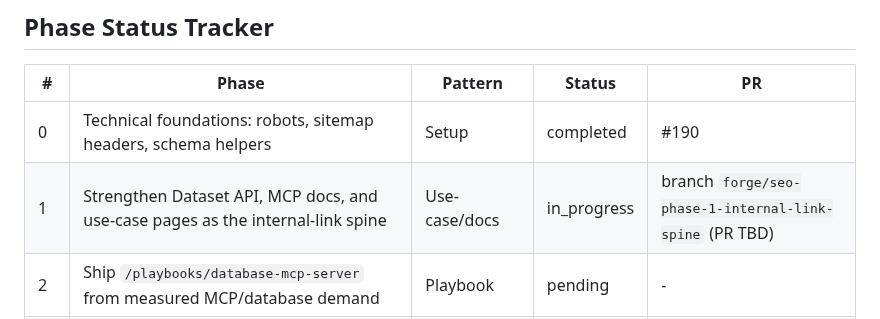
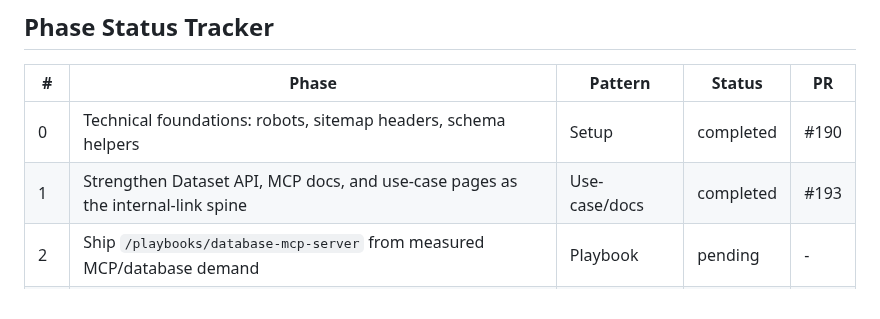
Before and after one commit to LVTD-LLC/rowset, a Markdown page: docs/seo-sprint.md, the part around the change. Rendered like a GitHub page.

Commit message:
docs(seo): mark phase 1 shipped in tracker

```diff
--- a/docs/seo-sprint.md
+++ b/docs/seo-sprint.md
@@ -21,7 +21,7 @@ Do not modify Reference Data, Conventions, Keyword Research Appendix, or phase o
 | # | Phase | Pattern | Status | PR |
 |---|---|---|---|---|
 | 0 | Technical foundations: robots, sitemap headers, schema helpers | Setup | completed | #190 |
-| 1 | Strengthen Dataset API, MCP docs, and use-case pages as the internal-link spine | Use-case/docs | in_progress | branch `forge/seo-phase-1-internal-link-spine` (PR TBD) |
+| 1 | Strengthen Dataset API, MCP docs, and use-case pages as the internal-link spine | Use-case/docs | completed | #193 |
 | 2 | Ship `/playbooks/database-mcp-server` from measured MCP/database demand | Playbook | pending | - |
 | 3 | Ship `/alternatives/airtable` with an AI-agent dataset angle | Alternatives | pending | - |
 | 4 | Ship `/alternatives/google-sheets` with an MCP/REST backend angle | Alternatives | pending | - |
```
